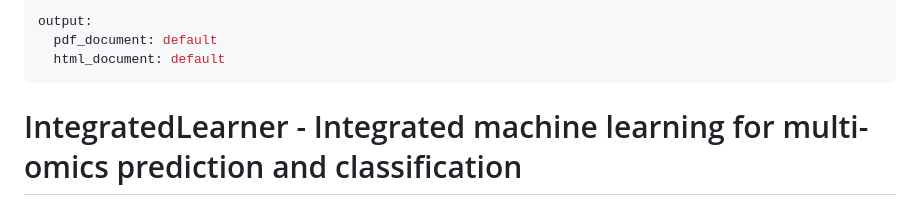
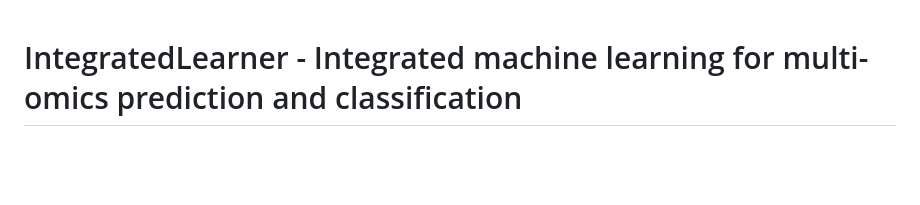
Before and after one commit to himelmallick/IntegratedLearner, a Markdown page: README.md, the part around the change. Rendered like a GitHub page; blank space fills up the shorter version.

Commit message:
Update README to remove output format details
Removed output format specifications from README.

```diff
--- a/README.md
+++ b/README.md
@@ -1,8 +1,4 @@
----
-output:
-  pdf_document: default
-  html_document: default
----
+
 # IntegratedLearner - Integrated machine learning for multi-omics prediction and classification
 
 The repository houses the **`IntegratedLearner`** R package for multi-omics prediction and classification. Binary, continuous, and survival outcomes are supported through a single high-level interface.
```
